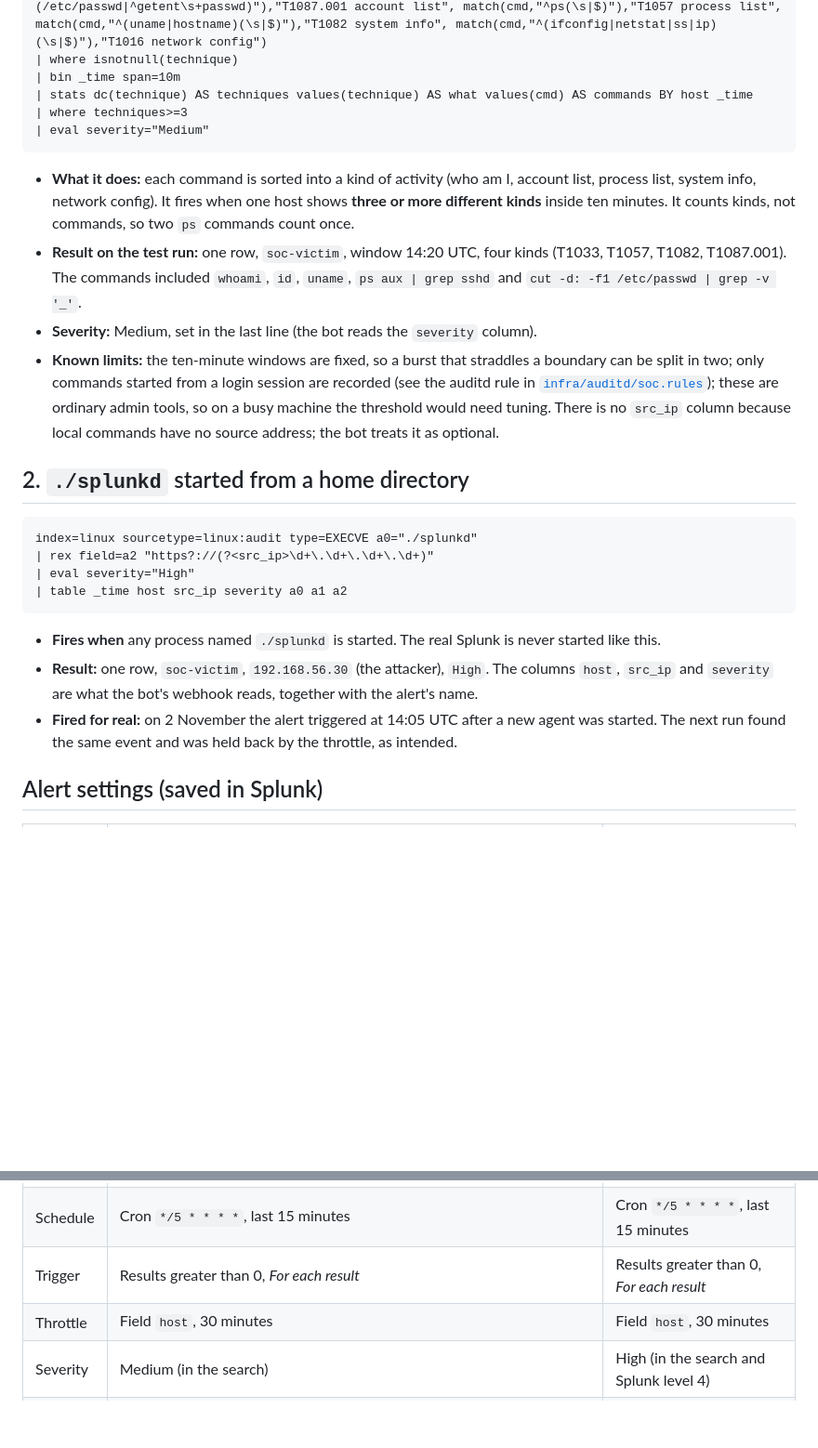
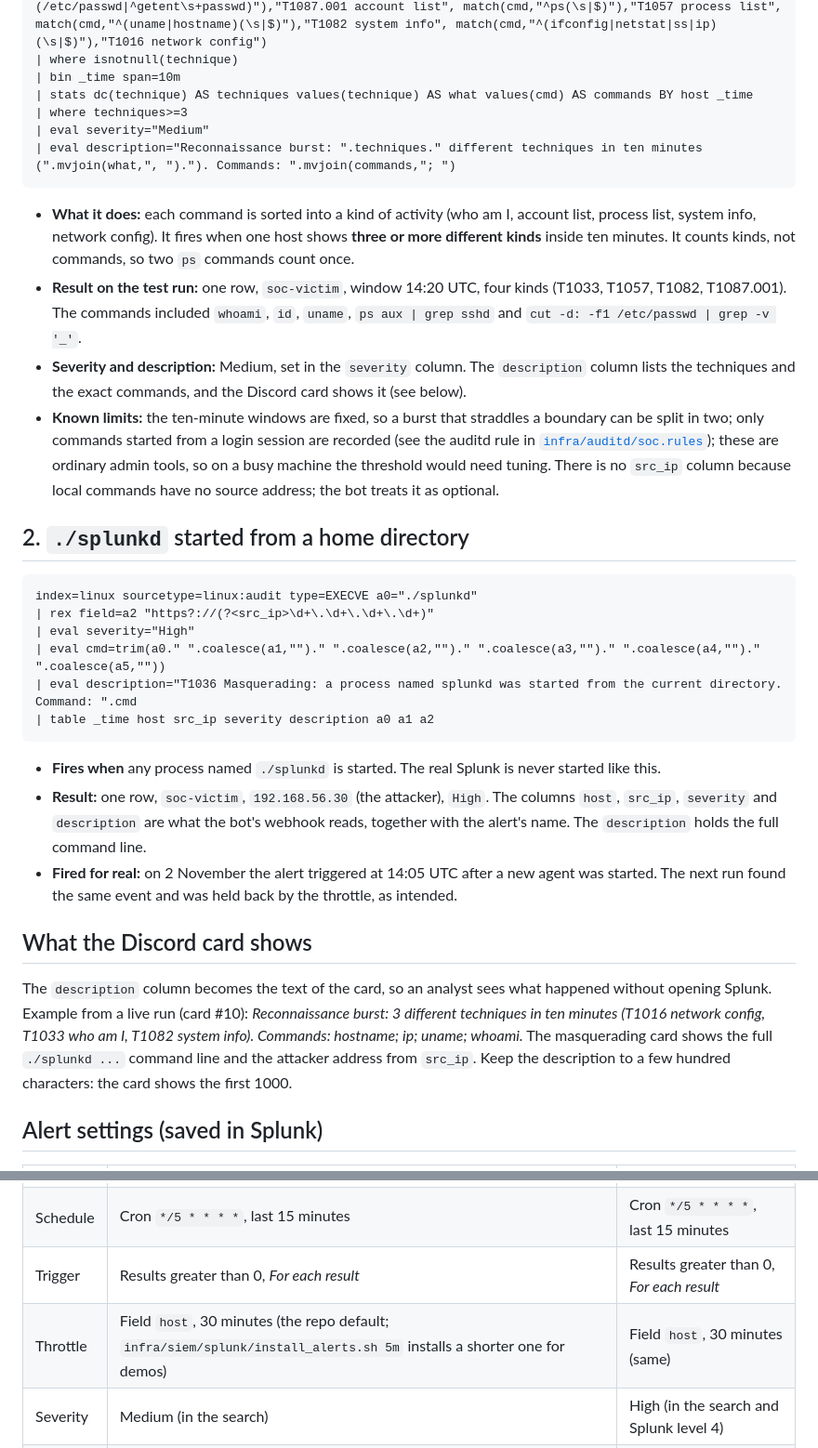
Before and after one commit to MustafaS14/SOC_Automation_Bot, a Markdown page: docs/detections.md, 2 parts joined by grey strips. Shown at 93% size. GitHub-like rendering; blank space fills up the shorter version.

Commit message:
Detections: document the description column and what the Discord card shows
Updated the detections documentation to clarify severity and description columns, and improved examples for Discord card display.

````diff
--- a/docs/detections.md
+++ b/docs/detections.md
@@ -37,11 +37,12 @@ index=linux sourcetype=linux:audit type=EXECVE
 | stats dc(technique) AS techniques values(technique) AS what values(cmd) AS commands BY host _time
 | where techniques>=3
 | eval severity="Medium"
+| eval description="Reconnaissance burst: ".techniques." different techniques in ten minutes (".mvjoin(what,", ")."). Commands: ".mvjoin(commands,"; ")
 ```
 
 - **What it does:** each command is sorted into a kind of activity (who am I, account list, process list, system info, network config). It fires when one host shows **three or more different kinds** inside ten minutes. It counts kinds, not commands, so two `ps` commands count once.
 - **Result on the test run:** one row, `soc-victim`, window 14:20 UTC, four kinds (T1033, T1057, T1082, T1087.001). The commands included `whoami`, `id`, `uname`, `ps aux | grep sshd` and `cut -d: -f1 /etc/passwd | grep -v '_'`.
-- **Severity:** Medium, set in the last line (the bot reads the `severity` column).
+- **Severity and description:** Medium, set in the `severity` column. The `description` column lists the techniques and the exact commands, and the Discord card shows it (see below).
 - **Known limits:** the ten-minute windows are fixed, so a burst that straddles a boundary can be split in two; only commands started from a login session are recorded (see the auditd rule in [`infra/auditd/soc.rules`](../infra/auditd/soc.rules)); these are ordinary admin tools, so on a busy machine the threshold would need tuning. There is no `src_ip` column because local commands have no source address; the bot treats it as optional.
 
 ## 2. `./splunkd` started from a home directory
@@ -50,12 +51,18 @@ index=linux sourcetype=linux:audit type=EXECVE
 index=linux sourcetype=linux:audit type=EXECVE a0="./splunkd"
 | rex field=a2 "https?://(?<src_ip>\d+\.\d+\.\d+\.\d+)"
 | eval severity="High"
-| table _time host src_ip severity a0 a1 a2
+| eval cmd=trim(a0." ".coalesce(a1,"")." ".coalesce(a2,"")." ".coalesce(a3,"")." ".coalesce(a4,"")." ".coalesce(a5,""))
+| eval description="T1036 Masquerading: a process named splunkd was started from the current directory. Command: ".cmd
+| table _time host src_ip severity description a0 a1 a2
 ```
 
 - **Fires when** any process named `./splunkd` is started. The real Splunk is never started like this.
-- **Result:** one row, `soc-victim`, `192.168.56.30` (the attacker), `High`. The columns `host`, `src_ip` and `severity` are what the bot's webhook reads, together with the alert's name.
+- **Result:** one row, `soc-victim`, `192.168.56.30` (the attacker), `High`. The columns `host`, `src_ip`, `severity` and `description` are what the bot's webhook reads, together with the alert's name. The `description` holds the full command line.
 - **Fired for real:** on 2 November the alert triggered at 14:05 UTC after a new agent was started. The next run found the same event and was held back by the throttle, as intended.
+
+## What the Discord card shows
+
+The `description` column becomes the text of the card, so an analyst sees what happened without opening Splunk. Example from a live run (card #10): *Reconnaissance burst: 3 different techniques in ten minutes (T1016 network config, T1033 who am I, T1082 system info). Commands: hostname; ip; uname; whoami.* The masquerading card shows the full `./splunkd ...` command line and the attacker address from `src_ip`. Keep the description to a few hundred characters: the card shows the first 1000.
 
 ## Alert settings (saved in Splunk)
 
@@ -64,7 +71,7 @@ index=linux sourcetype=linux:audit type=EXECVE a0="./splunkd"
 | Title | `Discovery burst: several reconnaissance commands in ten minutes` | `Masquerading process: ./splunkd from home directory` |
 | Schedule | Cron `*/5 * * * *`, last 15 minutes | Cron `*/5 * * * *`, last 15 minutes |
 | Trigger | Results greater than 0, *For each result* | Results greater than 0, *For each result* |
-| Throttle | Field `host`, 30 minutes | Field `host`, 30 minutes |
+| Throttle | Field `host`, 30 minutes (the repo default; `infra/siem/splunk/install_alerts.sh 5m` installs a shorter one for demos) | Field `host`, 30 minutes (same) |
 | Severity | Medium (in the search) | High (in the search and Splunk level 4) |
 | Action | *Add to Triggered Alerts*, plus the custom action `soc_bot_webhook` that posts to the bot's webhook with the `X-Webhook-Secret` header (see [`soc_bot_alert`](../infra/siem/splunk/soc_bot_alert/README.md); enabled by `action.soc_bot_webhook = 1` in `savedsearches.conf`) | The same |
 | Sharing | App (admin read and write, everyone read) | App |
````
